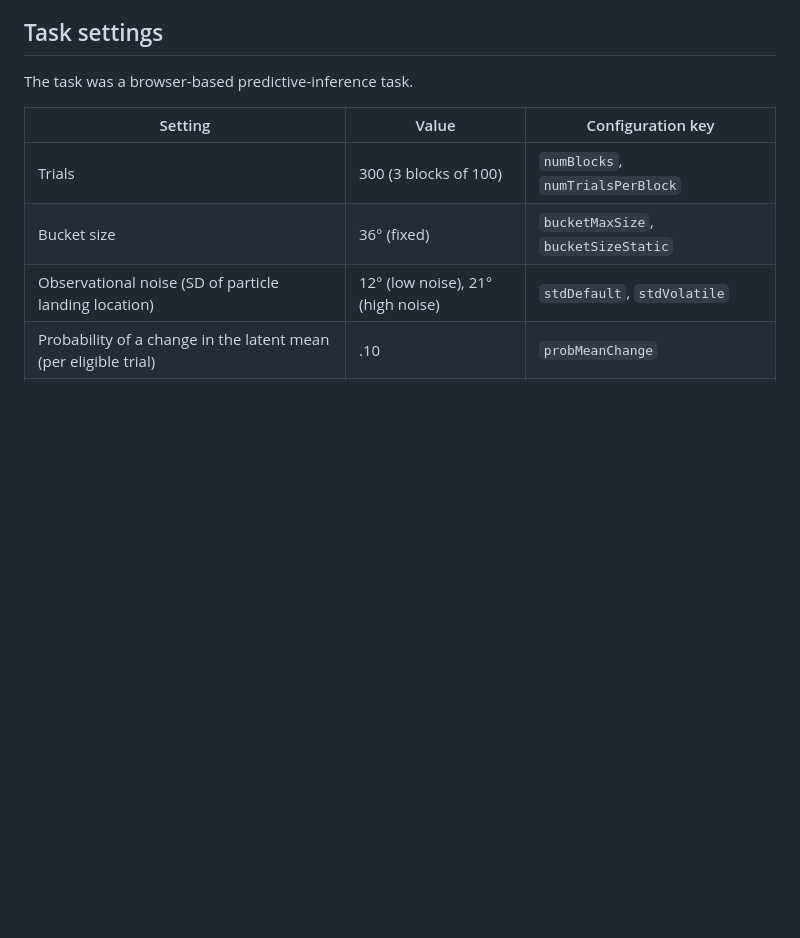
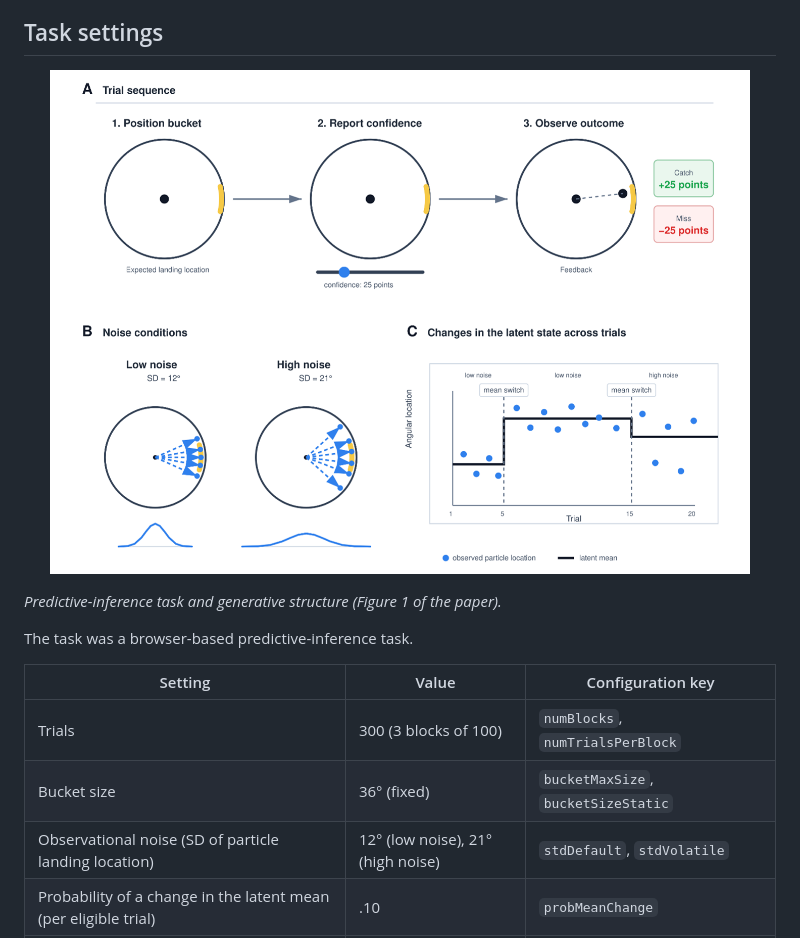
Before and after one commit to Anula01/predictive-inference-study, a Markdown page: README.md, the part around the change. Rendered like a GitHub page; pictures changed too: figures/task_overview.png (added); blank space fills up the shorter version.

Commit message:
Add task overview figure to README

```diff
--- a/README.md
+++ b/README.md
@@ -19,6 +19,10 @@ The analyses cover:
 - computational modelling with the extended hierarchical Gaussian filter of Mikuš et al. (2025), and its association with radical attitudes.
 
 ## Task settings
+
+<p align="center"><img src="figures/task_overview.png" alt="Predictive-inference task and generative structure" width="700"/></p>
+
+*Predictive-inference task and generative structure (Figure 1 of the paper).*
 
 The task was a browser-based predictive-inference task.
 
```
